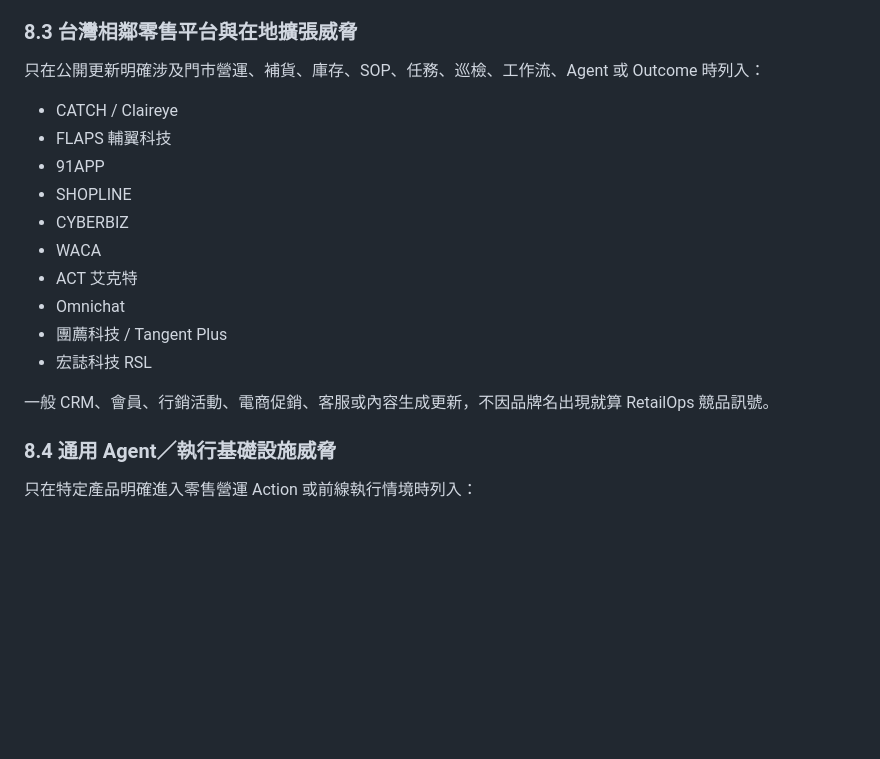
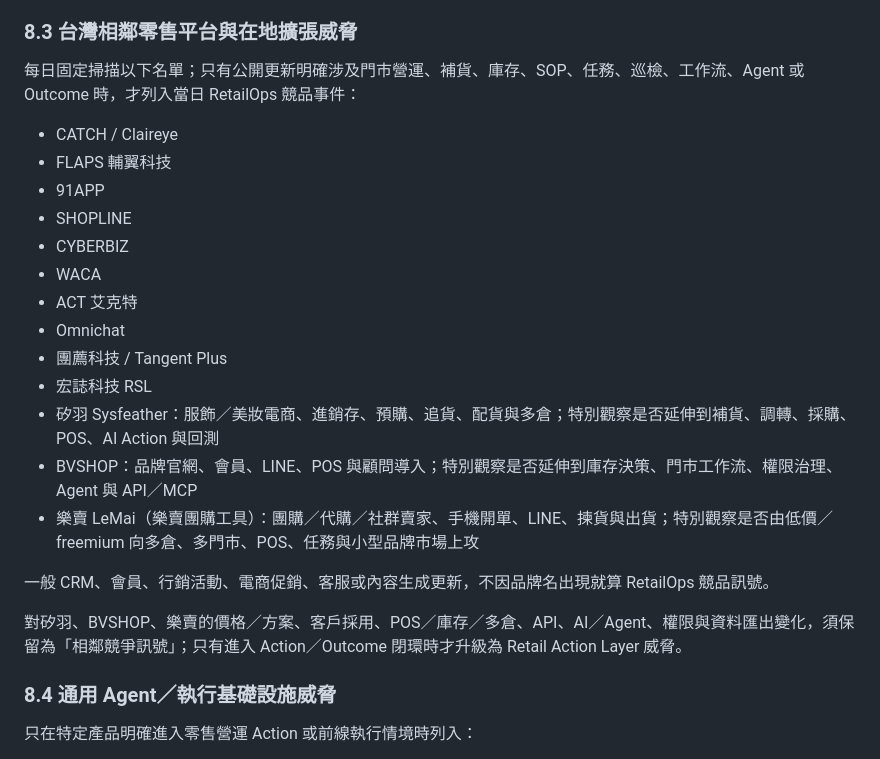
Before and after one commit to o00362002/daily-market-radar, a Markdown page: memory/watchlist.md, the part around the change. GitHub-like rendering; blank space fills up the shorter version.

Commit message:
Add Sysfeather, BVSHOP and LeMai to daily competitor radar

```diff
--- a/memory/watchlist.md
+++ b/memory/watchlist.md
@@ -199,7 +199,7 @@ POS／ERP／SOP／訊息／照片／現場事件
 
 ### 8.3 台灣相鄰零售平台與在地擴張威脅
 
-只在公開更新明確涉及門市營運、補貨、庫存、SOP、任務、巡檢、工作流、Agent 或 Outcome 時列入：
+每日固定掃描以下名單；只有公開更新明確涉及門市營運、補貨、庫存、SOP、任務、巡檢、工作流、Agent 或 Outcome 時，才列入當日 RetailOps 競品事件：
 
 - CATCH / Claireye
 - FLAPS 輔翼科技
@@ -211,8 +211,13 @@ POS／ERP／SOP／訊息／照片／現場事件
 - Omnichat
 - 團薦科技 / Tangent Plus
 - 宏誌科技 RSL
+- 矽羽 Sysfeather：服飾／美妝電商、進銷存、預購、追貨、配貨與多倉；特別觀察是否延伸到補貨、調轉、採購、POS、AI Action 與回測
+- BVSHOP：品牌官網、會員、LINE、POS 與顧問導入；特別觀察是否延伸到庫存決策、門市工作流、權限治理、Agent 與 API／MCP
+- 樂賣 LeMai（樂賣團購工具）：團購／代購／社群賣家、手機開單、LINE、揀貨與出貨；特別觀察是否由低價／freemium 向多倉、多門市、POS、任務與小型品牌市場上攻
 
 一般 CRM、會員、行銷活動、電商促銷、客服或內容生成更新，不因品牌名出現就算 RetailOps 競品訊號。
+
+對矽羽、BVSHOP、樂賣的價格／方案、客戶採用、POS／庫存／多倉、API、AI／Agent、權限與資料匯出變化，須保留為「相鄰競爭訊號」；只有進入 Action／Outcome 閉環時才升級為 Retail Action Layer 威脅。
 
 ### 8.4 通用 Agent／執行基礎設施威脅
 
```
